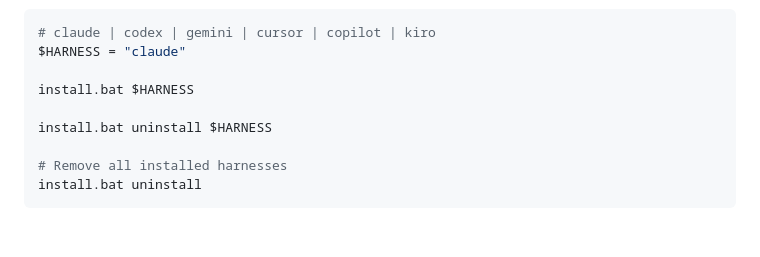
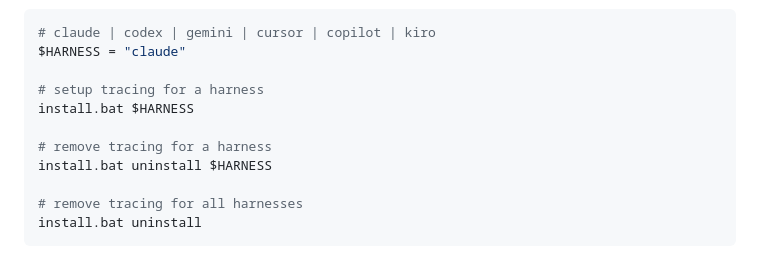
Before and after one commit to Arize-ai/arize-agent-kit, a Markdown page: README.md, the part around one of its changes. GitHub-like rendering; blank space fills up the shorter version.

````diff
--- a/README.md
+++ b/README.md
@@ -79,11 +91,13 @@ HARNESS=claude
 # claude | codex | gemini | cursor | copilot | kiro
 $HARNESS = "claude"
 
+# setup tracing for a harness
 install.bat $HARNESS
 
+# remove tracing for a harness
 install.bat uninstall $HARNESS
 
-# Remove all installed harnesses
+# remove tracing for all harnesses
 install.bat uninstall
 ```
 
````
Also changed, not shown: other parts of README.md (+17 -5 lines).
